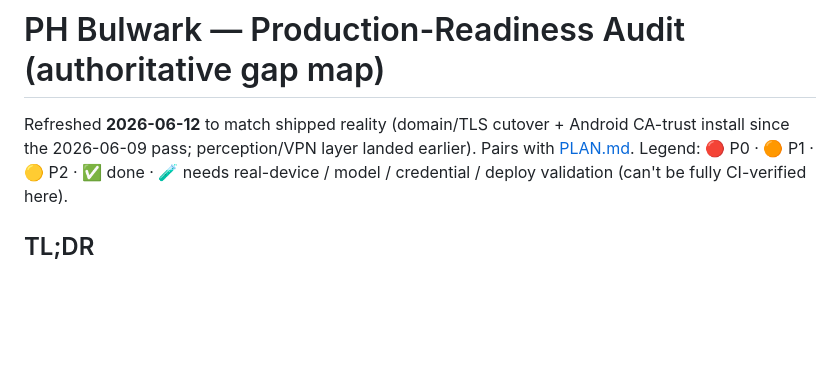
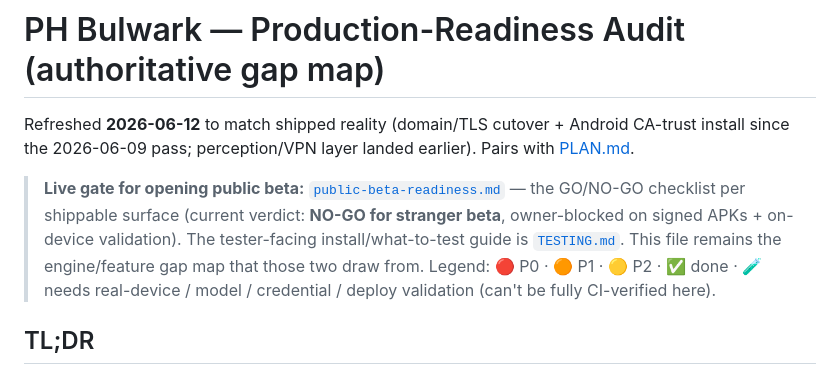
Before and after one commit to Jordan-Hall/PH-bulwark, a Markdown page: docs/production-readiness.md, the part around the change. Drawn GitHub-style; blank space fills up the shorter version.

```diff
--- a/docs/production-readiness.md
+++ b/docs/production-readiness.md
@@ -3,6 +3,12 @@
 Refreshed **2026-06-12** to match shipped reality (domain/TLS cutover + Android
 CA-trust install since the 2026-06-09 pass; perception/VPN layer landed earlier).
 Pairs with [PLAN.md](../PLAN.md).
+
+> **Live gate for opening public beta:** [`public-beta-readiness.md`](public-beta-readiness.md)
+> — the GO/NO-GO checklist per shippable surface (current verdict: **NO-GO for
+> stranger beta**, owner-blocked on signed APKs + on-device validation). The
+> tester-facing install/what-to-test guide is [`TESTING.md`](TESTING.md). This file
+> remains the engine/feature gap map that those two draw from.
 Legend: 🔴 P0 · 🟠 P1 · 🟡 P2 · ✅ done · 🧪 needs real-device / model / credential / deploy
 validation (can't be fully CI-verified here).
 
```
Also changed, not shown: docs/TESTING.md (added, +279 -0 lines), docs/public-beta-readiness.md (added, +153 -0 lines).
